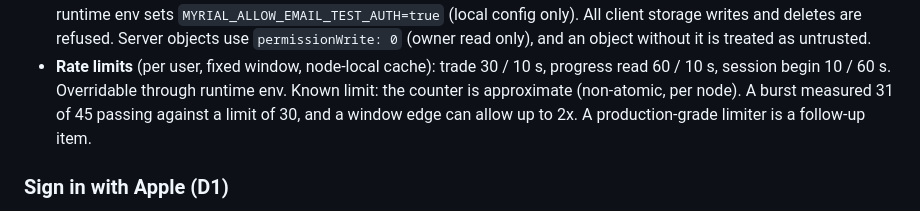
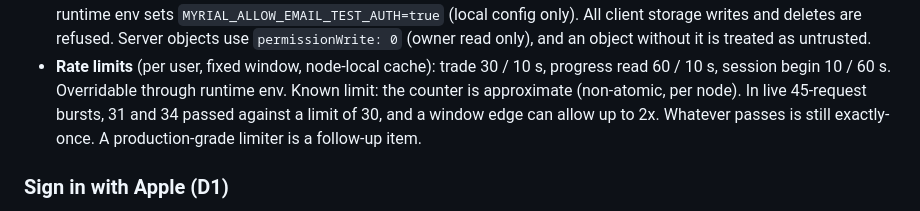
Before and after one commit to 8tdgdvs26d-netizen/project-gersang-mobile, a Markdown page: nakama/README.md, the part around the change. Rendered like a GitHub page.

```diff
--- a/nakama/README.md
+++ b/nakama/README.md
@@ -58,9 +58,10 @@ WP01 boundaries:
   (owner read only), and an object without it is treated as untrusted.
 - **Rate limits** (per user, fixed window, node-local cache): trade 30 / 10 s,
   progress read 60 / 10 s, session begin 10 / 60 s. Overridable through runtime
-  env. Known limit: the counter is approximate (non-atomic, per node). A burst
-  measured 31 of 45 passing against a limit of 30, and a window edge can allow
-  up to 2x. A production-grade limiter is a follow-up item.
+  env. Known limit: the counter is approximate (non-atomic, per node). In live
+  45-request bursts, 31 and 34 passed against a limit of 30, and a window edge
+  can allow up to 2x. Whatever passes is still exactly-once. A
+  production-grade limiter is a follow-up item.
 
 ### Sign in with Apple (D1)
 
```
Also changed, not shown: nakama/docs/VS01_WP01_Evidence_and_Rollback.md (added, +83 -0 lines).
